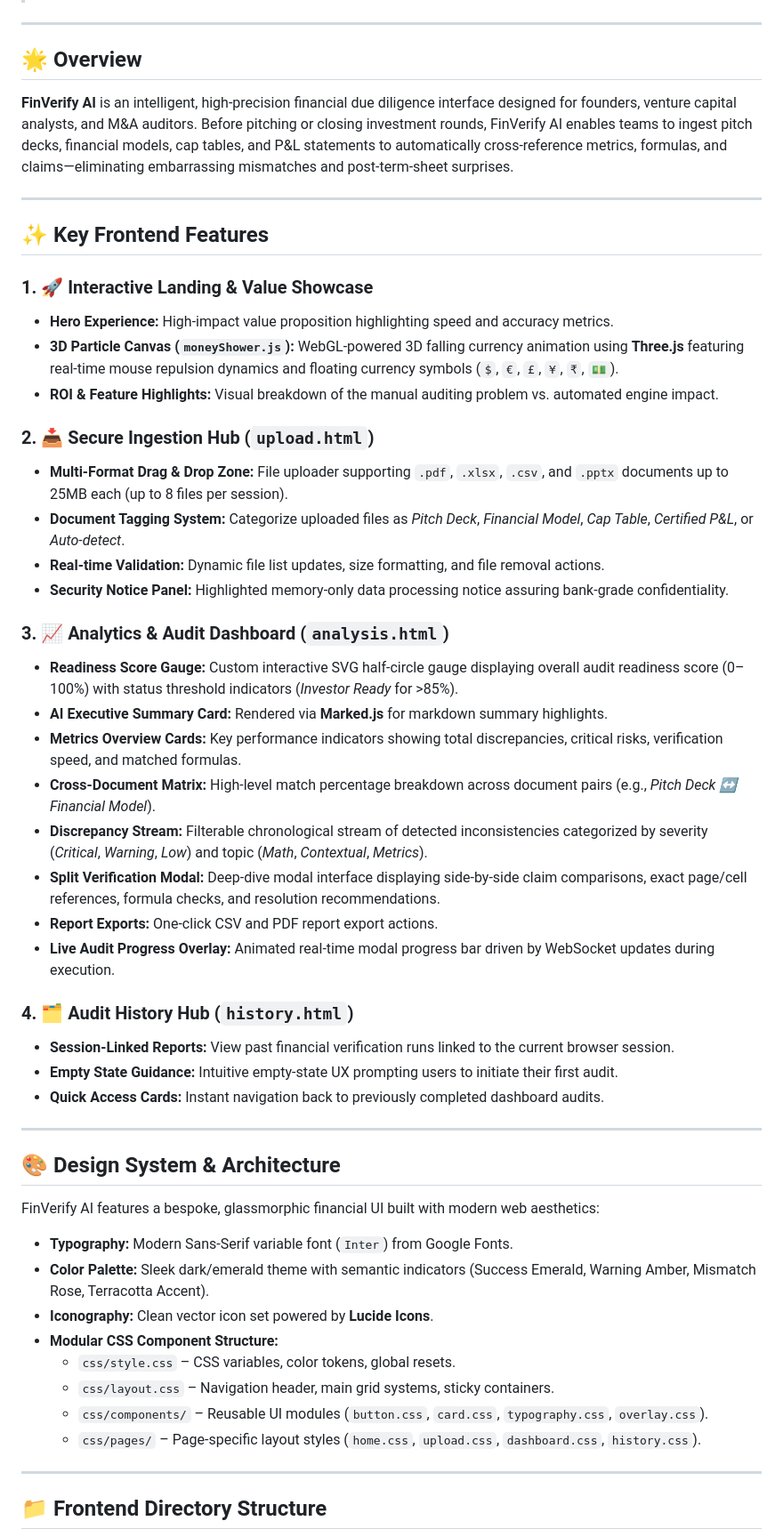
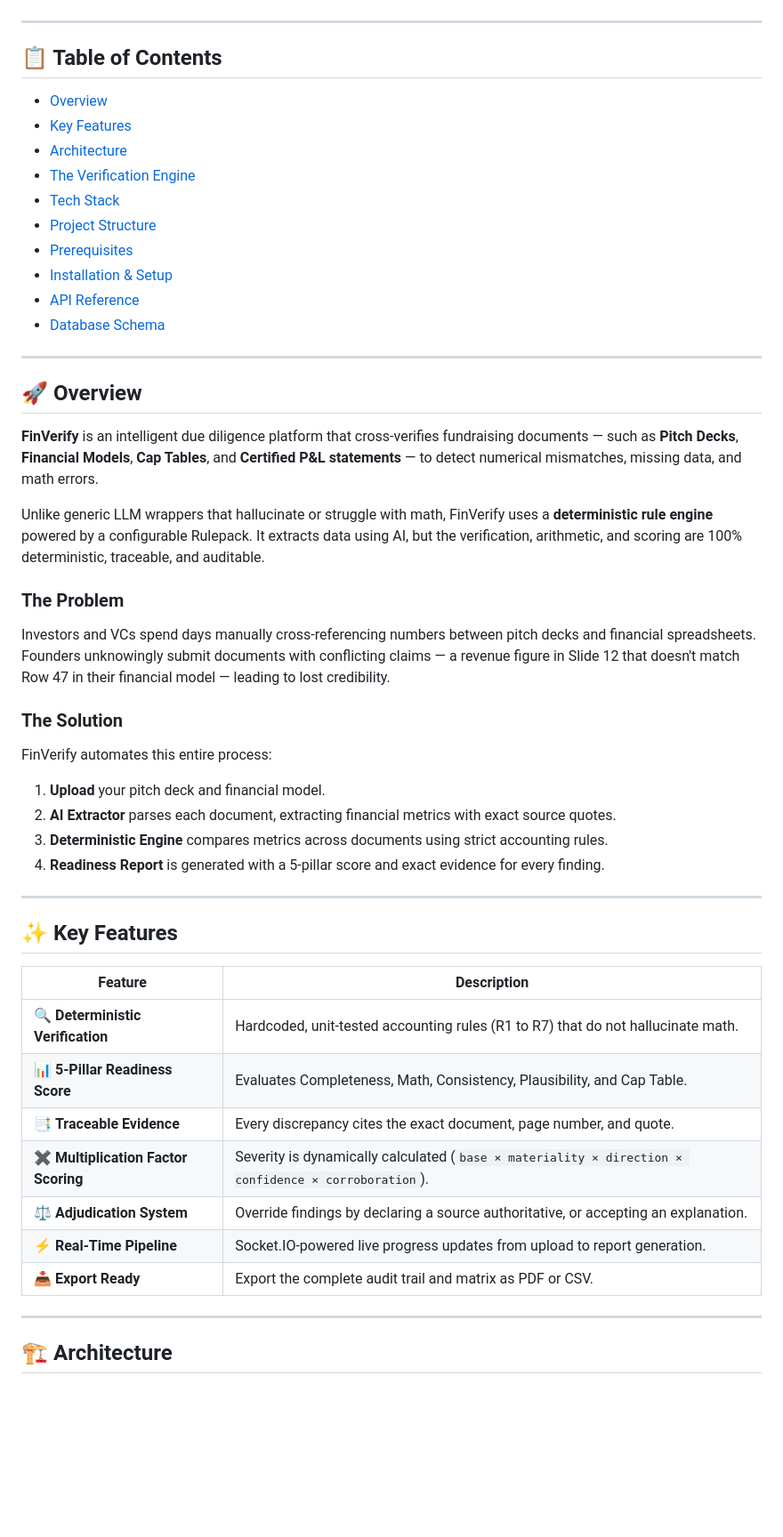
Before and after one commit to krish-tarpara/TETRA022, a Markdown page: README.md, the part around one of its changes. Shown at 89% size. Rendered like a GitHub page; blank space fills up the shorter version.

```diff
--- a/README.md
+++ b/README.md
@@ -4,55 +17,57 @@
+</p>
 
 ---
 
-## 🌟 Overview
+## 📋 Table of Contents
 
-**FinVerify AI** is an intelligent, high-precision financial due diligence interface designed for founders, venture capital analysts, and M&A auditors. Before pitching or closing investment rounds, FinVerify AI enables teams to ingest pitch decks, financial models, cap tables, and P&L statements to automatically cross-reference metrics, formulas, and claims—eliminating embarrassing mismatches and post-term-sheet surprises.
+- [Overview](#-overview)
+- [Key Features](#-key-features)
+- [Architecture](#️-architecture)
+- [The Verification Engine](#-the-verification-engine)
+- [Tech Stack](#-tech-stack)
+- [Project Structure](#-project-structure)
+- [Prerequisites](#-prerequisites)
+- [Installation & Setup](#️-installation--setup)
+- [API Reference](#-api-reference)
+- [Database Schema](#-database-schema)
+
 
 ---
 
-## ✨ Key Frontend Features
+## 🚀 Overview
 
-### 1. 🚀 Interactive Landing & Value Showcase
-* **Hero Experience:** High-impact value proposition highlighting speed and accuracy metrics.
-* **3D Particle Canvas (`moneyShower.js`):** WebGL-powered 3D falling currency animation using **Three.js** featuring real-time mouse repulsion dynamics and floating currency symbols (`$`, `€`, `£`, `¥`, `₹`, `💵`).
-* **ROI & Feature Highlights:** Visual breakdown of the manual auditing problem vs. automated engine impact.
+**FinVerify** is an intelligent due diligence platform that cross-verifies fundraising documents — such as **Pitch Decks**, **Financial Models**, **Cap Tables**, and **Certified P&L statements** — to detect numerical mismatches, missing data, and math errors.
 
-### 2. 📥 Secure Ingestion Hub (`upload.html`)
-* **Multi-Format Drag & Drop Zone:** File uploader supporting `.pdf`, `.xlsx`, `.csv`, and `.pptx` documents up to 25MB each (up to 8 files per session).
-* **Document Tagging System:** Categorize uploaded files as *Pitch Deck*, *Financial Model*, *Cap Table*, *Certified P&L*, or *Auto-detect*.
-* **Real-time Validation:** Dynamic file list updates, size formatting, and file removal actions.
-* **Security Notice Panel:** Highlighted memory-only data processing notice assuring bank-grade confidentiality.
+Unlike generic LLM wrappers that hallucinate or struggle with math, FinVerify uses a **deterministic rule engine** powered by a configurable Rulepack. It extracts data using AI, but the verification, arithmetic, and scoring are 100% deterministic, traceable, and auditable.
 
-### 3. 📈 Analytics & Audit Dashboard (`analysis.html`)
-* **Readiness Score Gauge:** Custom interactive SVG half-circle gauge displaying overall audit readiness score (0–100%) with status threshold indicators (*Investor Ready* for >85%).
-* **AI Executive Summary Card:** Rendered via **Marked.js** for markdown summary highlights.
-* **Metrics Overview Cards:** Key performance indicators showing total discrepancies, critical risks, verification speed, and matched formulas.
-* **Cross-Document Matrix:** High-level match percentage breakdown across document pairs (e.g., *Pitch Deck ↔ Financial Model*).
-* **Discrepancy Stream:** Filterable chronological stream of detected inconsistencies categorized by severity (*Critical*, *Warning*, *Low*) and topic (*Math*, *Contextual*, *Metrics*).
-* **Split Verification Modal:** Deep-dive modal interface displaying side-by-side claim comparisons, exact page/cell references, formula checks, and resolution recommendations.
-* **Report Exports:** One-click CSV and PDF report export actions.
-* **Live Audit Progress Overlay:** Animated real-time modal progress bar driven by WebSocket updates during execution.
+### The Problem
 
-### 4. 🗂️ Audit History Hub (`history.html`)
-* **Session-Linked Reports:** View past financial verification runs linked to the current browser session.
-* **Empty State Guidance:** Intuitive empty-state UX prompting users to initiate their first audit.
-* **Quick Access Cards:** Instant navigation back to previously completed dashboard audits.
+Investors and VCs spend days manually cross-referencing numbers between pitch decks and financial spreadsheets. Founders unknowingly submit documents with conflicting claims — a revenue figure in Slide 12 that doesn't match Row 47 in their financial model — leading to lost credibility.
+
+### The Solution
+
+FinVerify automates this entire process:
+
+1. **Upload** your pitch deck and financial model.
+2. **AI Extractor** parses each document, extracting financial metrics with exact source quotes.
+3. **Deterministic Engine** compares metrics across documents using strict accounting rules.
+4. **Readiness Report** is generated with a 5-pillar score and exact evidence for every finding.
 
 ---
 
-## 🎨 Design System & Architecture
+## ✨ Key Features
 
-FinVerify AI features a bespoke, glassmorphic financial UI built with modern web aesthetics:
-* **Typography:** Modern Sans-Serif variable font (`Inter`) from Google Fonts.
-* **Color Palette:** Sleek dark/emerald theme with semantic indicators (Success Emerald, Warning Amber, Mismatch Rose, Terracotta Accent).
-* **Iconography:** Clean vector icon set powered by **Lucide Icons**.
-* **Modular CSS Component Structure:**
-  * `css/style.css` – CSS variables, color tokens, global resets.
-  * `css/layout.css` – Navigation header, main grid systems, sticky containers.
-  * `css/components/` – Reusable UI modules (`button.css`, `card.css`, `typography.css`, `overlay.css`).
-  * `css/pages/` – Page-specific layout styles (`home.css`, `upload.css`, `dashboard.css`, `history.css`).
+| Feature | Description |
+|---|---|
+| 🔍 **Deterministic Verification** | Hardcoded, unit-tested accounting rules (R1 to R7) that do not hallucinate math. |
+| 📊 **5-Pillar Readiness Score** | Evaluates Completeness, Math, Consistency, Plausibility, and Cap Table. |
+| 📑 **Traceable Evidence** | Every discrepancy cites the exact document, page number, and quote. |
+| ✖️ **Multiplication Factor Scoring** | Severity is dynamically calculated (`base × materiality × direction × confidence × corroboration`). |
+| ⚖️ **Adjudication System** | Override findings by declaring a source authoritative, or accepting an explanation. |
+| ⚡ **Real-Time Pipeline** | Socket.IO-powered live progress updates from upload to report generation. |
+| 📥 **Export Ready** | Export the complete audit trail and matrix as PDF or CSV. |
 
 ---
 
-## 📁 Frontend Directory Structure
+## 🏗️ Architecture
 
```
Also changed, not shown: other parts of README.md (+141 -45 lines).
